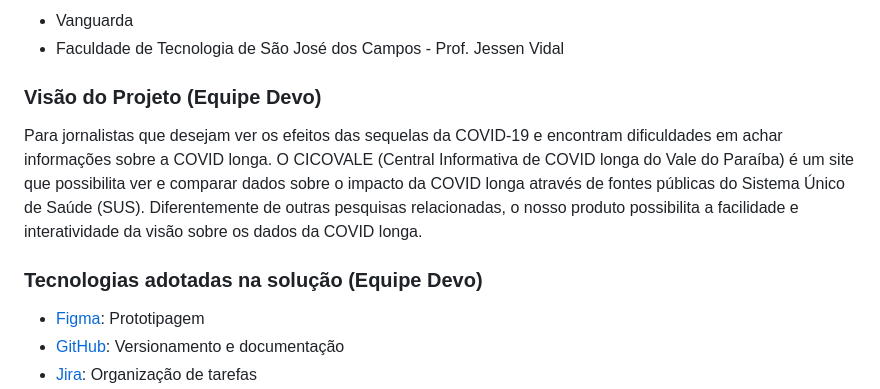
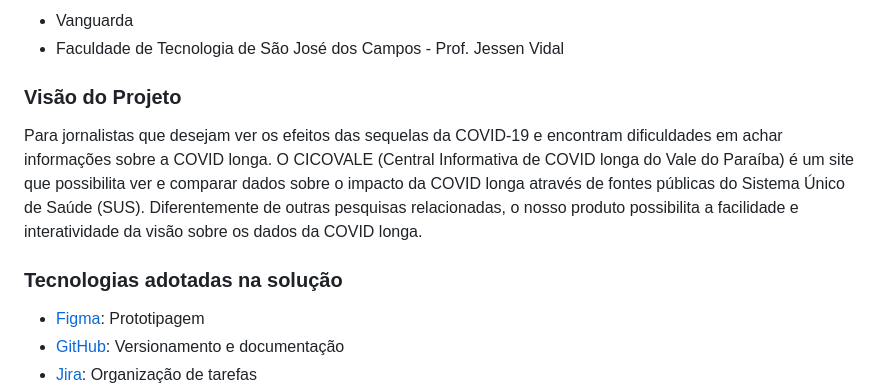
Before and after one commit to BrunoSerpa/Portifolio_DD, a Markdown page: README.md, the part around the change. GitHub-like rendering.

Commit message:
Retirei o comentário sobre a Equipe

```diff
--- a/README.md
+++ b/README.md
@@ -137,10 +137,10 @@ Minhas contribuições no projeto foram como membro da equipe de desenvolvimento
 - Vanguarda
 - Faculdade de Tecnologia de São José dos Campos - Prof. Jessen Vidal
 
-### Visão do Projeto (Equipe Devo)
+### Visão do Projeto
 Para jornalistas que desejam ver os efeitos das sequelas da COVID-19 e encontram dificuldades em achar informações sobre a COVID longa. O CICOVALE (Central Informativa de COVID longa do Vale do Paraíba) é um site que possibilita ver e comparar dados sobre o impacto da COVID longa através de fontes públicas do Sistema Único de Saúde (SUS). Diferentemente de outras pesquisas relacionadas, o nosso produto possibilita a facilidade e interatividade da visão sobre os dados da COVID longa.
 
-### Tecnologias adotadas na solução (Equipe Devo)
+### Tecnologias adotadas na solução
 - [Figma](http://www.figma.com): Prototipagem
 - [GitHub](https://github.com/): Versionamento e documentação
 - [Jira](https://www.atlassian.com/software/jira): Organização de tarefas
```
